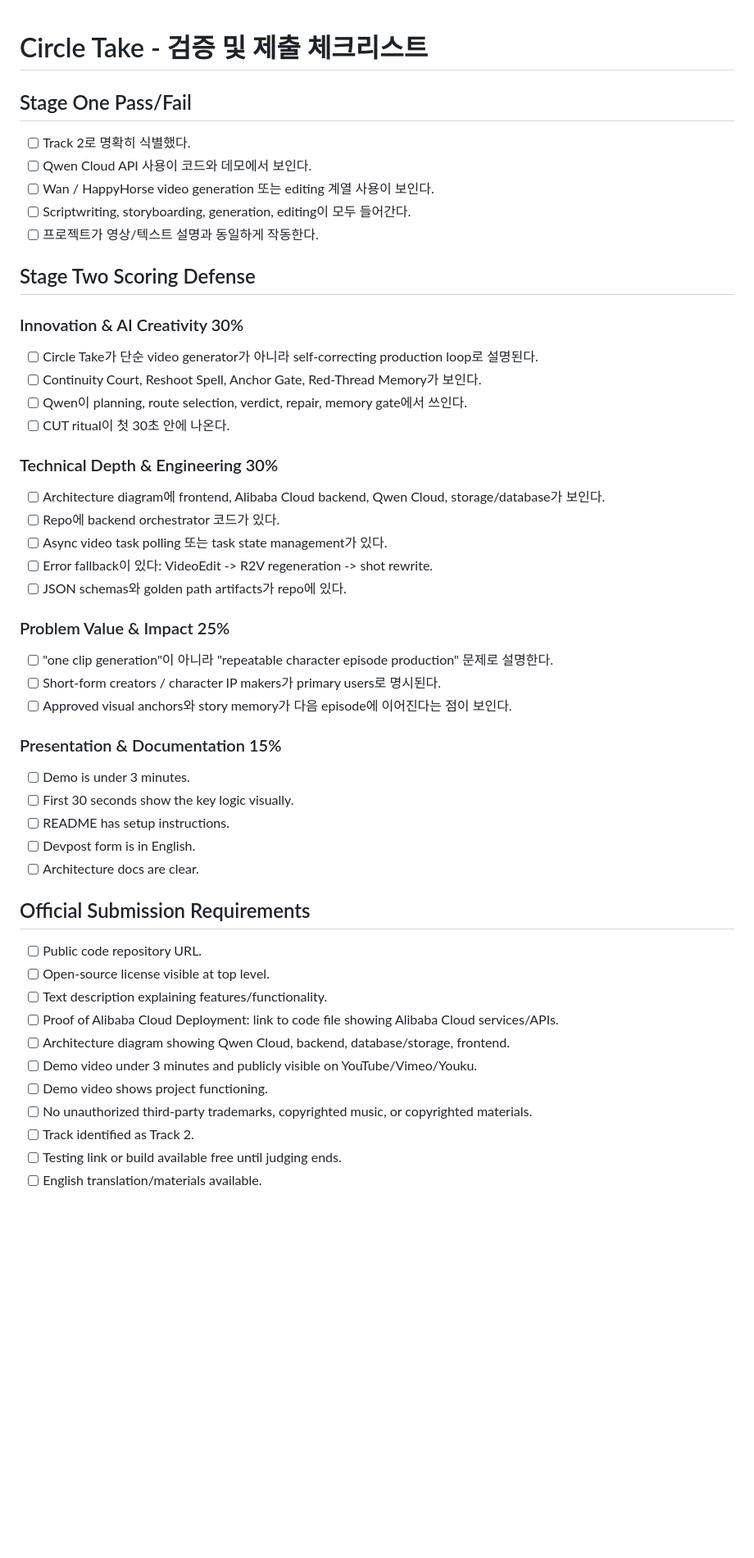
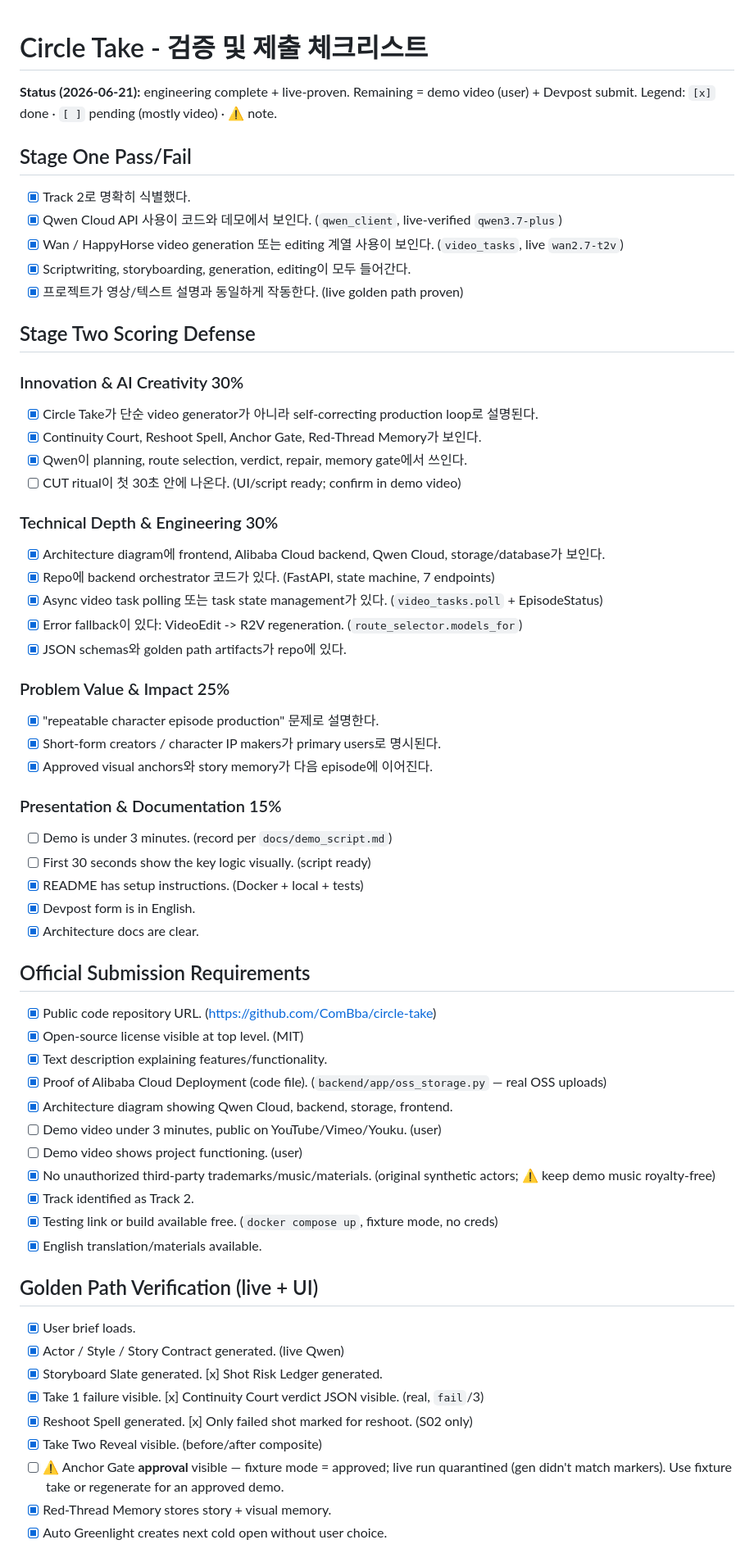
Before and after one commit to ComBba/circle-take, a Markdown page: docs/validation_checklist.md, the part around one of its changes. Shown at 82% size. Rendered like a GitHub page; blank space fills up the shorter version.

```diff
--- a/docs/validation_checklist.md
+++ b/docs/validation_checklist.md
@@ -1,55 +1,64 @@
 # Circle Take - 검증 및 제출 체크리스트
+
+**Status (2026-06-21):** engineering complete + live-proven. Remaining = demo video (user) + Devpost submit.
+Legend: `[x]` done · `[ ]` pending (mostly video) · ⚠️ note.
 
 ## Stage One Pass/Fail
 
-- [ ] Track 2로 명확히 식별했다.
-- [ ] Qwen Cloud API 사용이 코드와 데모에서 보인다.
-- [ ] Wan / HappyHorse video generation 또는 editing 계열 사용이 보인다.
-- [ ] Scriptwriting, storyboarding, generation, editing이 모두 들어간다.
-- [ ] 프로젝트가 영상/텍스트 설명과 동일하게 작동한다.
+- [x] Track 2로 명확히 식별했다.
+- [x] Qwen Cloud API 사용이 코드와 데모에서 보인다. (`qwen_client`, live-verified `qwen3.7-plus`)
+- [x] Wan / HappyHorse video generation 또는 editing 계열 사용이 보인다. (`video_tasks`, live `wan2.7-t2v`)
+- [x] Scriptwriting, storyboarding, generation, editing이 모두 들어간다.
+- [x] 프로젝트가 영상/텍스트 설명과 동일하게 작동한다. (live golden path proven)
 
 ## Stage Two Scoring Defense
 
 ### Innovation & AI Creativity 30%
-
-- [ ] Circle Take가 단순 video generator가 아니라 self-correcting production loop로 설명된다.
-- [ ] Continuity Court, Reshoot Spell, Anchor Gate, Red-Thread Memory가 보인다.
-- [ ] Qwen이 planning, route selection, verdict, repair, memory gate에서 쓰인다.
-- [ ] CUT ritual이 첫 30초 안에 나온다.
+- [x] Circle Take가 단순 video generator가 아니라 self-correcting production loop로 설명된다.
+- [x] Continuity Court, Reshoot Spell, Anchor Gate, Red-Thread Memory가 보인다.
+- [x] Qwen이 planning, route selection, verdict, repair, memory gate에서 쓰인다.
+- [ ] CUT ritual이 첫 30초 안에 나온다. (UI/script ready; confirm in demo video)
 
 ### Technical Depth & Engineering 30%
-
-- [ ] Architecture diagram에 frontend, Alibaba Cloud backend, Qwen Cloud, storage/database가 보인다.
-- [ ] Repo에 backend orchestrator 코드가 있다.
-- [ ] Async video task polling 또는 task state management가 있다.
-- [ ] Error fallback이 있다: VideoEdit -> R2V regeneration -> shot rewrite.
-- [ ] JSON schemas와 golden path artifacts가 repo에 있다.
+- [x] Architecture diagram에 frontend, Alibaba Cloud backend, Qwen Cloud, storage/database가 보인다.
+- [x] Repo에 backend orchestrator 코드가 있다. (FastAPI, state machine, 7 endpoints)
+- [x] Async video task polling 또는 task state management가 있다. (`video_tasks.poll` + EpisodeStatus)
+- [x] Error fallback이 있다: VideoEdit -> R2V regeneration. (`route_selector.models_for`)
+- [x] JSON schemas와 golden path artifacts가 repo에 있다.
 
 ### Problem Value & Impact 25%
-
-- [ ] "one clip generation"이 아니라 "repeatable character episode production" 문제로 설명한다.
-- [ ] Short-form creators / character IP makers가 primary users로 명시된다.
-- [ ] Approved visual anchors와 story memory가 다음 episode에 이어진다는 점이 보인다.
+- [x] "repeatable character episode production" 문제로 설명한다.
+- [x] Short-form creators / character IP makers가 primary users로 명시된다.
+- [x] Approved visual anchors와 story memory가 다음 episode에 이어진다.
 
 ### Presentation & Documentation 15%
-
-- [ ] Demo is under 3 minutes.
-- [ ] First 30 seconds show the key logic visually.
-- [ ] README has setup instructions.
-- [ ] Devpost form is in English.
-- [ ] Architecture docs are clear.
+- [ ] Demo is under 3 minutes. (record per `docs/demo_script.md`)
+- [ ] First 30 seconds show the key logic visually. (script ready)
+- [x] README has setup instructions. (Docker + local + tests)
+- [x] Devpost form is in English.
+- [x] Architecture docs are clear.
 
 ## Official Submission Requirements
+- [x] Public code repository URL. (https://github.com/ComBba/circle-take)
+- [x] Open-source license visible at top level. (MIT)
+- [x] Text description explaining features/functionality.
+- [x] Proof of Alibaba Cloud Deployment (code file). (`backend/app/oss_storage.py` — real OSS uploads)
+- [x] Architecture diagram showing Qwen Cloud, backend, storage, frontend.
+- [ ] Demo video under 3 minutes, public on YouTube/Vimeo/Youku. (user)
+- [ ] Demo video shows project functioning. (user)
+- [x] No unauthorized third-party trademarks/music/materials. (original synthetic actors; ⚠️ keep demo music royalty-free)
+- [x] Track identified as Track 2.
+- [x] Testing link or build available free. (`docker compose up`, fixture mode, no creds)
+- [x] English translation/materials available.
 
-- [ ] Public code repository URL.
-- [ ] Open-source license visible at top level.
-- [ ] Text description explaining features/functionality.
-- [ ] Proof of Alibaba Cloud Deployment: link to code file showing Alibaba Cloud services/APIs.
-- [ ] Architecture diagram showing Qwen Cloud, backend, database/storage, frontend.
-- [ ] Demo video under 3 minutes and publicly visible on YouTube/Vimeo/Youku.
-- [ ] Demo video shows project functioning.
-- [ ] No unauthorized third-party trademarks, copyrighted music, or copyrighted materials.
-- [ ] Track identified as Track 2.
-- [ ] Testing link or build available free until judging ends.
-- [ ] English translation/materials available.
+## Golden Path Verification (live + UI)
+- [x] User brief loads.
+- [x] Actor / Style / Story Contract generated. (live Qwen)
+- [x] Storyboard Slate generated.  [x] Shot Risk Ledger generated.
+- [x] Take 1 failure visible.  [x] Continuity Court verdict JSON visible. (real, `fail`/3)
+- [x] Reshoot Spell generated.  [x] Only failed shot marked for reshoot. (S02 only)
+- [x] Take Two Reveal visible. (before/after composite)
+- [ ] ⚠️ Anchor Gate **approval** visible — fixture mode = approved; live run quarantined (gen didn't match markers). Use fixture take or regenerate for an approved demo.
+- [x] Red-Thread Memory stores story + visual memory.
+- [x] Auto Greenlight creates next cold open without user choice.
 
```
Also changed, not shown: other parts of docs/validation_checklist.md (+8 -27 lines), docs/devpost_submission.md (+18 -12 lines).
